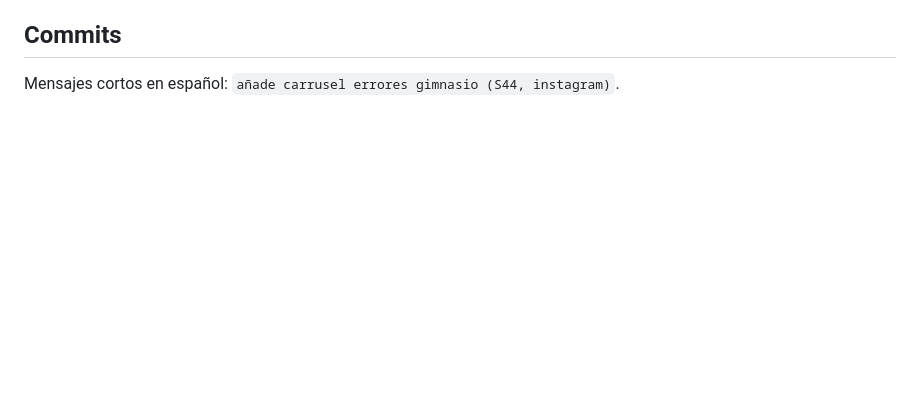
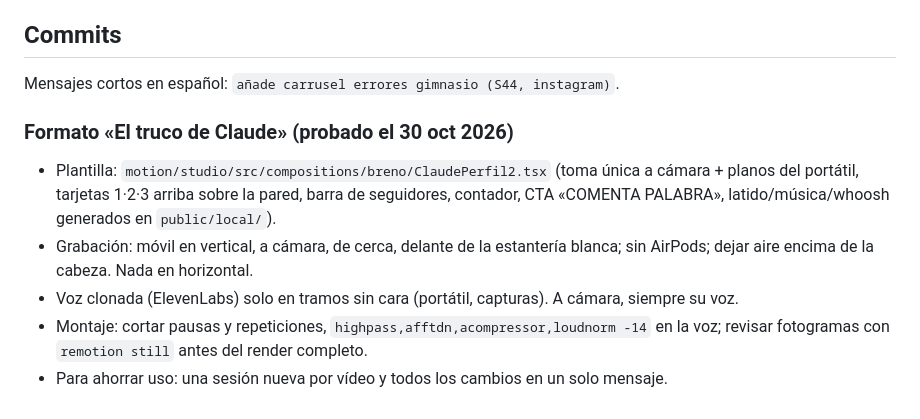
Before and after one commit to brenoesamazon-byte/contenido-redes, a Markdown page: CLAUDE.md, the part around the change. Rendered like a GitHub page; blank space fills up the shorter version.

Commit message:
documenta formato el truco de claude
Co-Authored-By: Claude Opus 5.5 <noreply@anthropic.com>
Claude-Session: https://claude.ai/code/session_019DyBrHCbMVoQvLSjnT47qN

```diff
--- a/CLAUDE.md
+++ b/CLAUDE.md
@@ -71,3 +71,10 @@ Viene incluido en este repo (MIT, de Enrique Rocha / tododeia):
 ## Commits
 
 Mensajes cortos en español: `añade carrusel errores gimnasio (S44, instagram)`.
+
+### Formato «El truco de Claude» (probado el 30 oct 2026)
+- Plantilla: `motion/studio/src/compositions/breno/ClaudePerfil2.tsx` (toma única a cámara + planos del portátil, tarjetas 1·2·3 arriba sobre la pared, barra de seguidores, contador, CTA «COMENTA PALABRA», latido/música/whoosh generados en `public/local/`).
+- Grabación: móvil en vertical, a cámara, de cerca, delante de la estantería blanca; sin AirPods; dejar aire encima de la cabeza. Nada en horizontal.
+- Voz clonada (ElevenLabs) solo en tramos sin cara (portátil, capturas). A cámara, siempre su voz.
+- Montaje: cortar pausas y repeticiones, `highpass,afftdn,acompressor,loudnorm -14` en la voz; revisar fotogramas con `remotion still` antes del render completo.
+- Para ahorrar uso: una sesión nueva por vídeo y todos los cambios en un solo mensaje.
```
